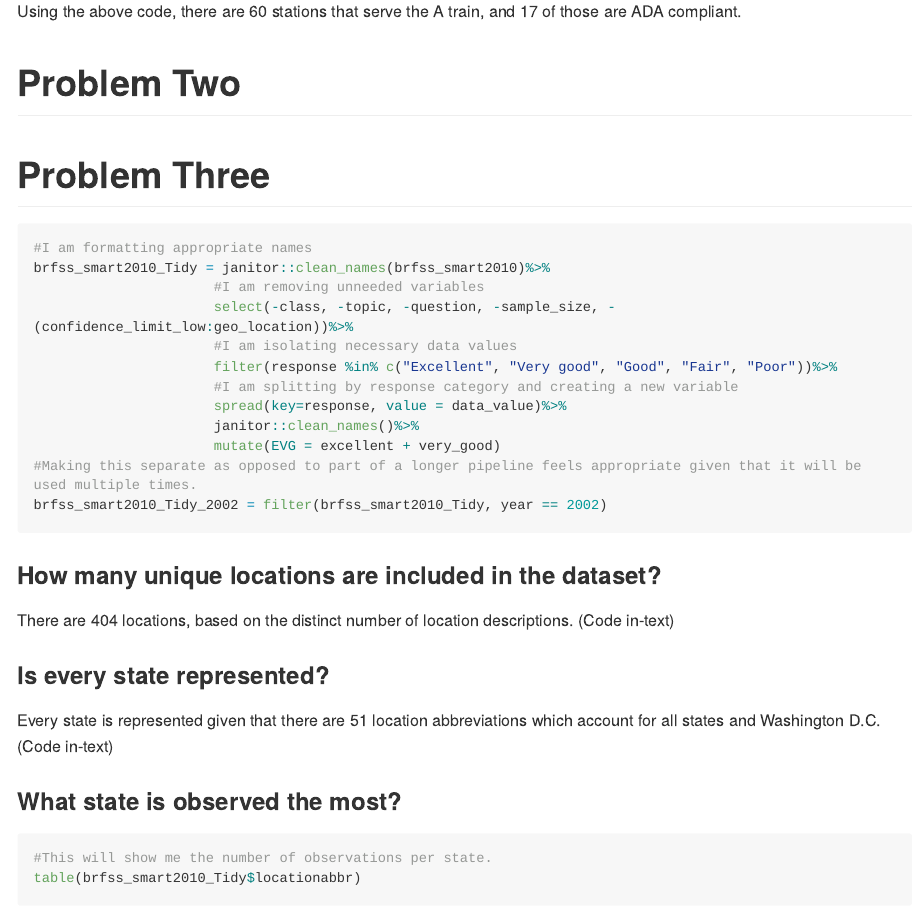
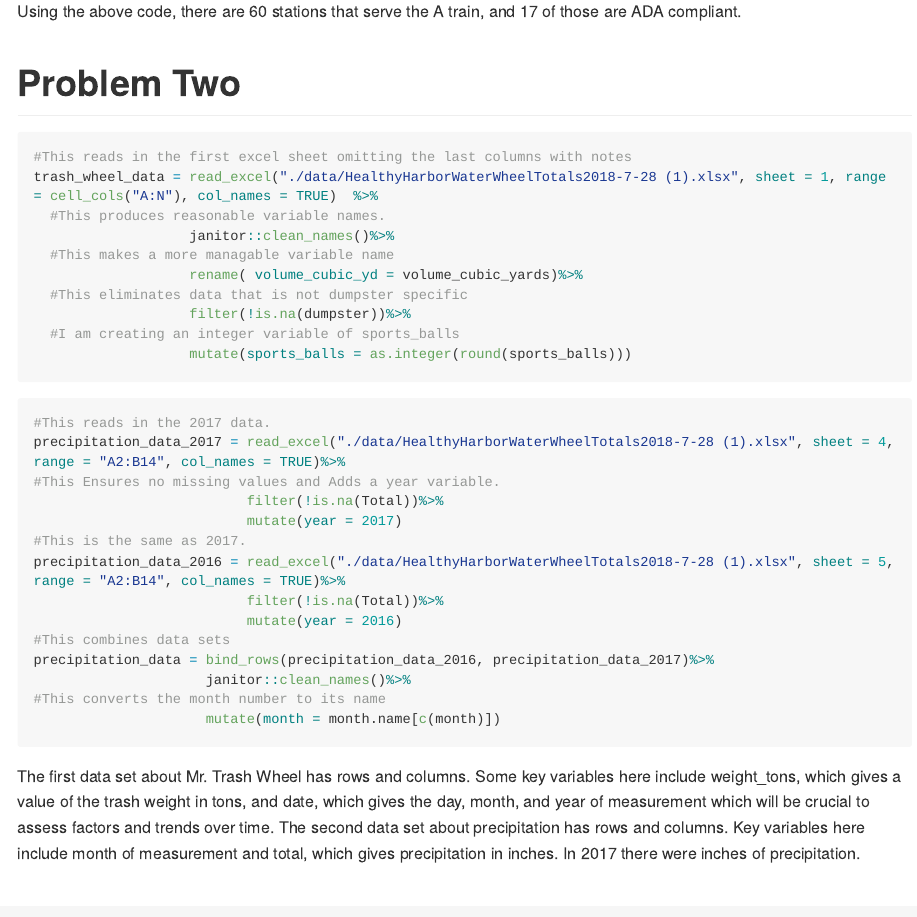
Before and after one commit to NoahKreski/p8105_HW2_ntk2109, an R Markdown document (HW2_Markdown.Rmd): the page in a window 1100 px wide, from 1640 px down. The pictures show the output file HW2_Markdown.md that the author committed with the source, drawn offline in the style of GitHub; long lines of code are wrapped.

Commit message:
Question 2 data set creation

````diff
--- a/HW2_Markdown.Rmd
+++ b/HW2_Markdown.Rmd
@@ -76,8 +73,38 @@ Using the above code, there are 60 stations that serve the A train, and 17 of th
 
 
 #Problem Two
+```{r question_two_trash_data}
+#This reads in the first excel sheet omitting the last columns with notes
+trash_wheel_data = read_excel("./data/HealthyHarborWaterWheelTotals2018-7-28 (1).xlsx", sheet = 1, range = cell_cols("A:N"), col_names = TRUE)  %>%
+  #This produces reasonable variable names.
+                   janitor::clean_names()%>%
+  #This makes a more managable variable name
+                   rename( volume_cubic_yd = volume_cubic_yards)%>%
+  #This eliminates data that is not dumpster specific
+                   filter(!is.na(dumpster))%>%
+  #I am creating an integer variable of sports_balls
+                   mutate(sports_balls = as.integer(round(sports_balls)))
 
+```
+```{r question_two_precipitation_data}
+#This reads in the 2017 data.
+precipitation_data_2017 = read_excel("./data/HealthyHarborWaterWheelTotals2018-7-28 (1).xlsx", sheet = 4, range = "A2:B14", col_names = TRUE)%>%
+#This Ensures no missing values and Adds a year variable.
+                          filter(!is.na(Total))%>%
+                          mutate(year = 2017)
+#This is the same as 2017.
+precipitation_data_2016 = read_excel("./data/HealthyHarborWaterWheelTotals2018-7-28 (1).xlsx", sheet = 5, range = "A2:B14", col_names = TRUE)%>%
+                          filter(!is.na(Total))%>%
+                          mutate(year = 2016)
+#This combines data sets
+precipitation_data = bind_rows(precipitation_data_2016, precipitation_data_2017)%>%
+                     janitor::clean_names()%>%
+#This converts the month number to its name
+                     mutate(month = month.name[c(month)])
 
+```
+
+The first data set about Mr. Trash Wheel has  rows and  columns. Some key variables here include weight_tons, which gives a value of the trash weight in tons, and date, which gives the day, month, and year of measurement which will be crucial to assess factors and trends over time. The second data set about precipitation has  rows and columns. Key variables here include month of measurement and total, which gives precipitation in inches. In 2017 there were inches of precipitation.
 
 #Problem Three
 
````
Also changed, not shown: HW2_Markdown.md, data/HealthyHarborWaterWheelTotals2017-9-26.xlsx (deleted), data/HealthyHarborWaterWheelTotals2018-7-28 (1).xlsx (added), HW2_Markdown.Rmd (5 more changed lines).
